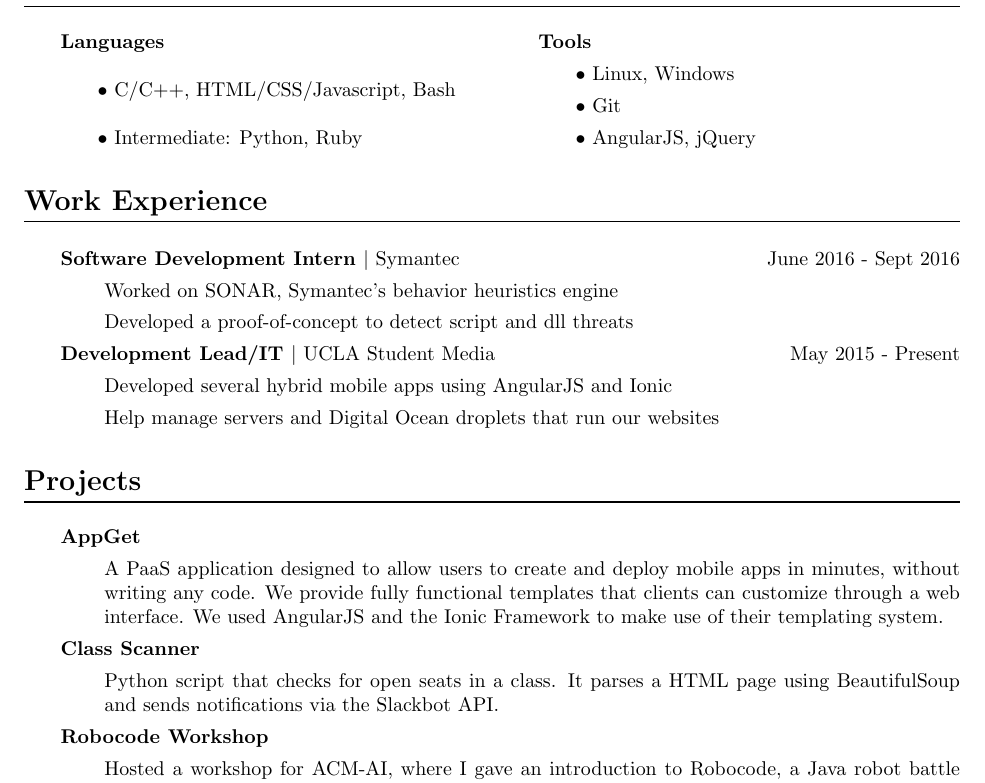
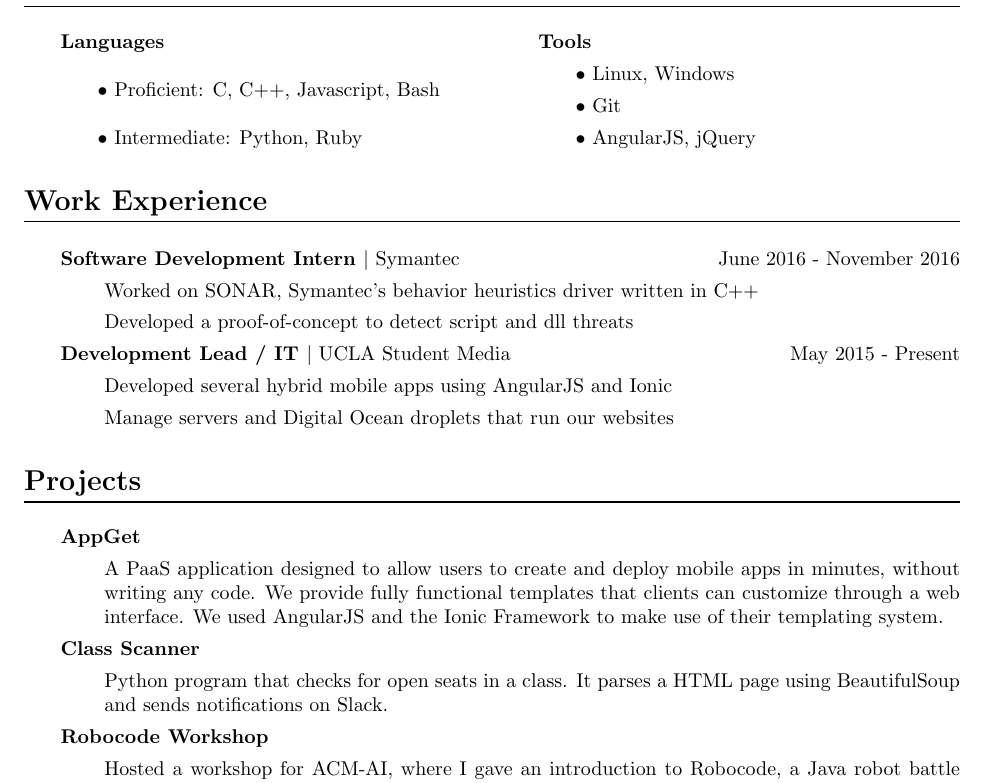
Before and after one commit to richardsun29/resume, a LaTeX CV (resume.tex): part of the page, cut so that both start at the same text. Compiled offline with pdfLaTeX.

Commit message:
minor edits

```diff
--- a/resume.tex
+++ b/resume.tex
@@ -59,7 +59,7 @@
     \begin{multicols}{2}
       \begin{easylist} \titlebullets
         & Languages
-          && C/C++, HTML/CSS/Javascript, Bash
+          && Proficient: C, C++, Javascript, Bash
           && Intermediate: Python, Ruby
 
         \columnbreak
@@ -76,14 +76,14 @@
 
     \begin{easylist} \titleparagraph
       & Software Development Intern
-          \textnormal{$|$ Symantec \hfill June 2016 - Sept 2016}
-        && Worked on SONAR, Symantec's behavior heuristics engine
+          \textnormal{$|$ Symantec \hfill June 2016 - November 2016}
+        && Worked on SONAR, Symantec's behavior heuristics driver written in C++
         && Developed a proof-of-concept to detect script and dll threats
 
-      & Development Lead/IT
+      & Development Lead / IT
           \textnormal{$|$ UCLA Student Media \hfill May 2015 - Present}
         && Developed several hybrid mobile apps using AngularJS and Ionic
-        && Help manage servers and Digital Ocean droplets that run our websites
+        && Manage servers and Digital Ocean droplets that run our websites
     \end{easylist}
 
 
@@ -98,9 +98,8 @@
            their templating system.
 
       & Class Scanner
-        && Python script that checks for open seats in a class. It parses a
-           HTML page using BeautifulSoup and sends notifications via the
-           Slackbot API.
+        && Python program that checks for open seats in a class. It parses a
+           HTML page using BeautifulSoup and sends notifications on Slack.
 
       & Robocode Workshop
         && Hosted a workshop for ACM-AI, where I gave an introduction to
```
